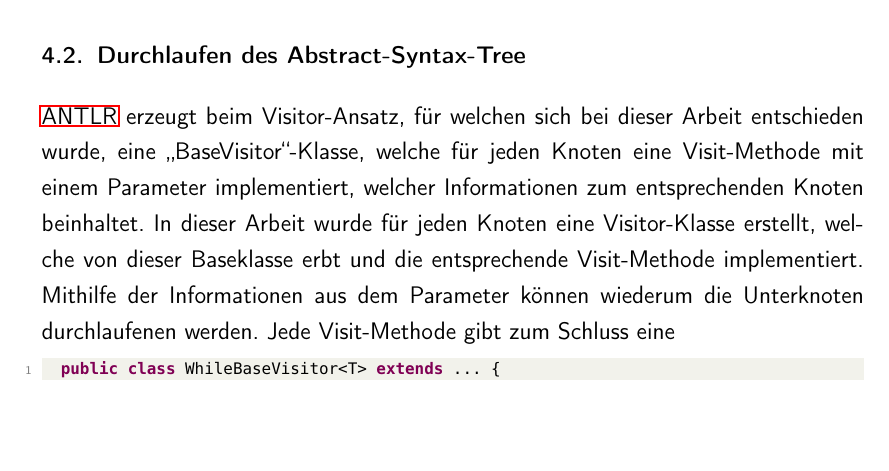
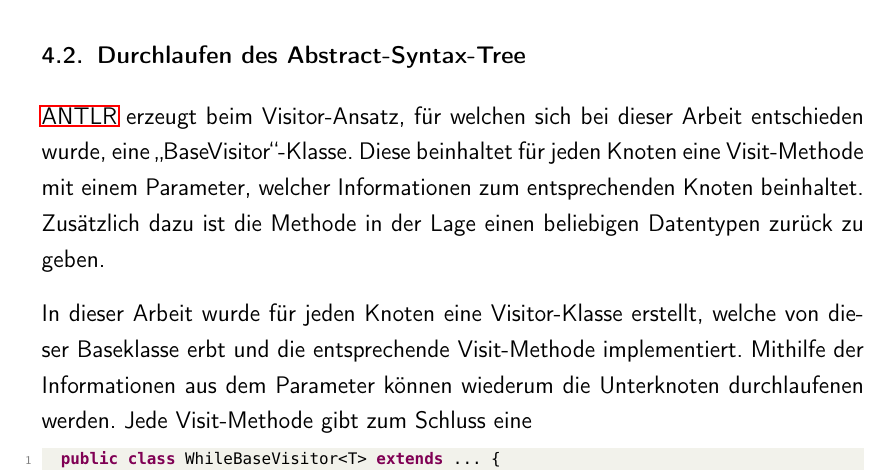
Before and after one commit to ZitronenSchrank/compiler_project, a LaTeX thesis (doc/latex/main.tex, which reads doc/latex/content/chapters/Semantische_Analyse.tex): part of page 28 of 39, cut so that both start at the same text, the shorter picture padded with empty space. Compiled offline with pdfLaTeX.

Commit message:
Semantic

```diff
--- a/doc/latex/content/chapters/Semantische_Analyse.tex
+++ b/doc/latex/content/chapters/Semantische_Analyse.tex
@@ -22,7 +22,9 @@ In \cref{pic:Semantic-Struct} ist zu sehen, wie ein While-Programm auf eine Java
 \end{figure}
 
 \section{Durchlaufen des \acl{ast}}
-\ac{antlr} erzeugt beim Visitor-Ansatz, für welchen sich bei dieser Arbeit entschieden wurde, eine \enquote{BaseVisitor}-Klasse, welche für jeden Knoten eine Visit-Methode mit einem Parameter implementiert, welcher Informationen zum entsprechenden Knoten beinhaltet. In dieser Arbeit wurde für jeden Knoten eine Visitor-Klasse erstellt, welche von dieser Baseklasse erbt und die entsprechende Visit-Methode implementiert. Mithilfe der Informationen aus dem Parameter können wiederum die Unterknoten durchlaufenen werden. Jede Visit-Methode gibt zum Schluss eine
+\ac{antlr} erzeugt beim Visitor-Ansatz, für welchen sich bei dieser Arbeit entschieden wurde, eine \enquote{BaseVisitor}-Klasse. Diese beinhaltet für jeden Knoten eine Visit-Methode mit einem Parameter, welcher Informationen zum entsprechenden Knoten beinhaltet. Zusätzlich dazu ist die Methode in der Lage einen beliebigen Datentypen zurück zu geben.
+
+In dieser Arbeit wurde für jeden Knoten eine Visitor-Klasse erstellt, welche von dieser Baseklasse erbt und die entsprechende Visit-Methode implementiert. Mithilfe der Informationen aus dem Parameter können wiederum die Unterknoten durchlaufenen werden. Jede Visit-Methode gibt zum Schluss eine
 
 \begin{lstlisting}[language=java, caption=Inhalt der generierten BaseVisitor-Klasse, label={lst:parser-basevisitor}]
 	public class WhileBaseVisitor<T> extends ... {
```
